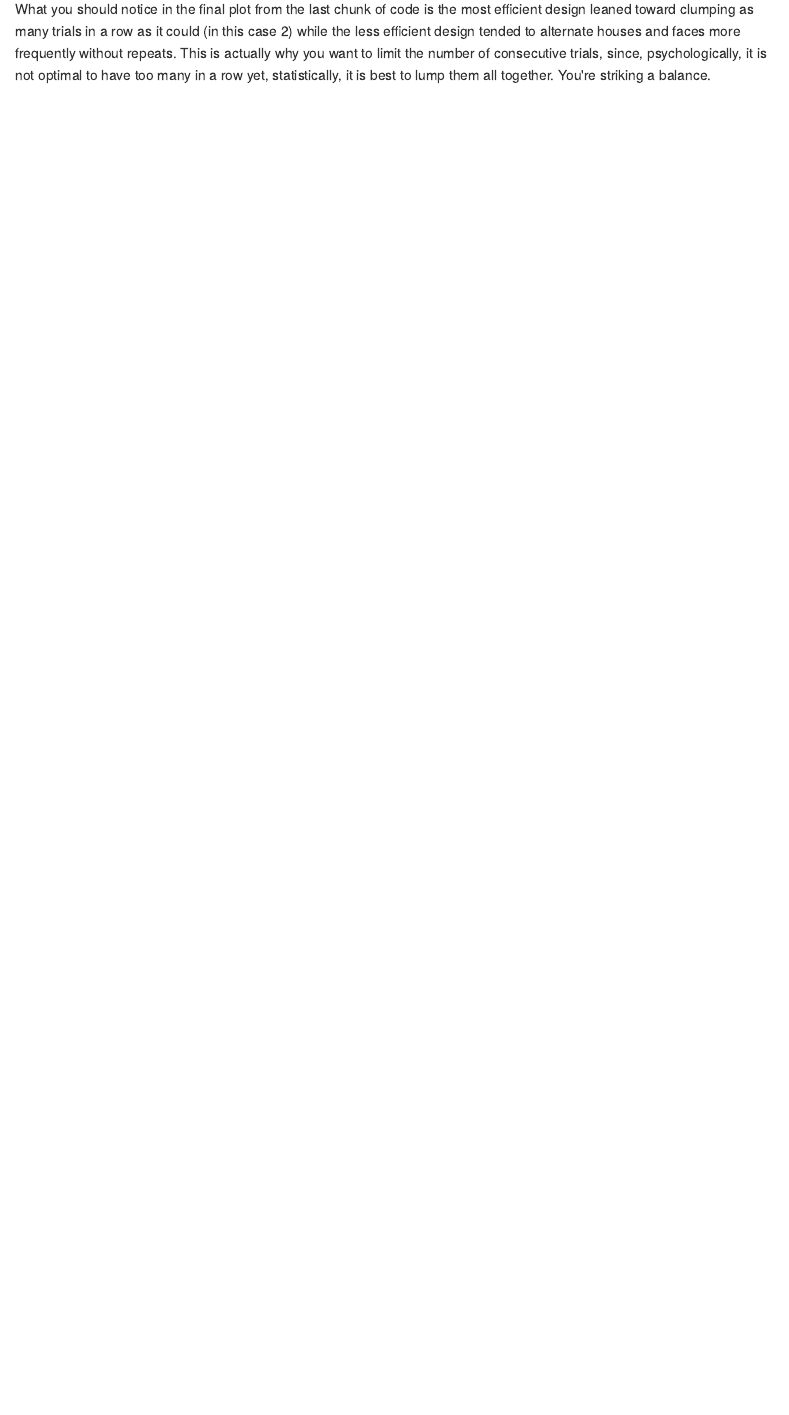
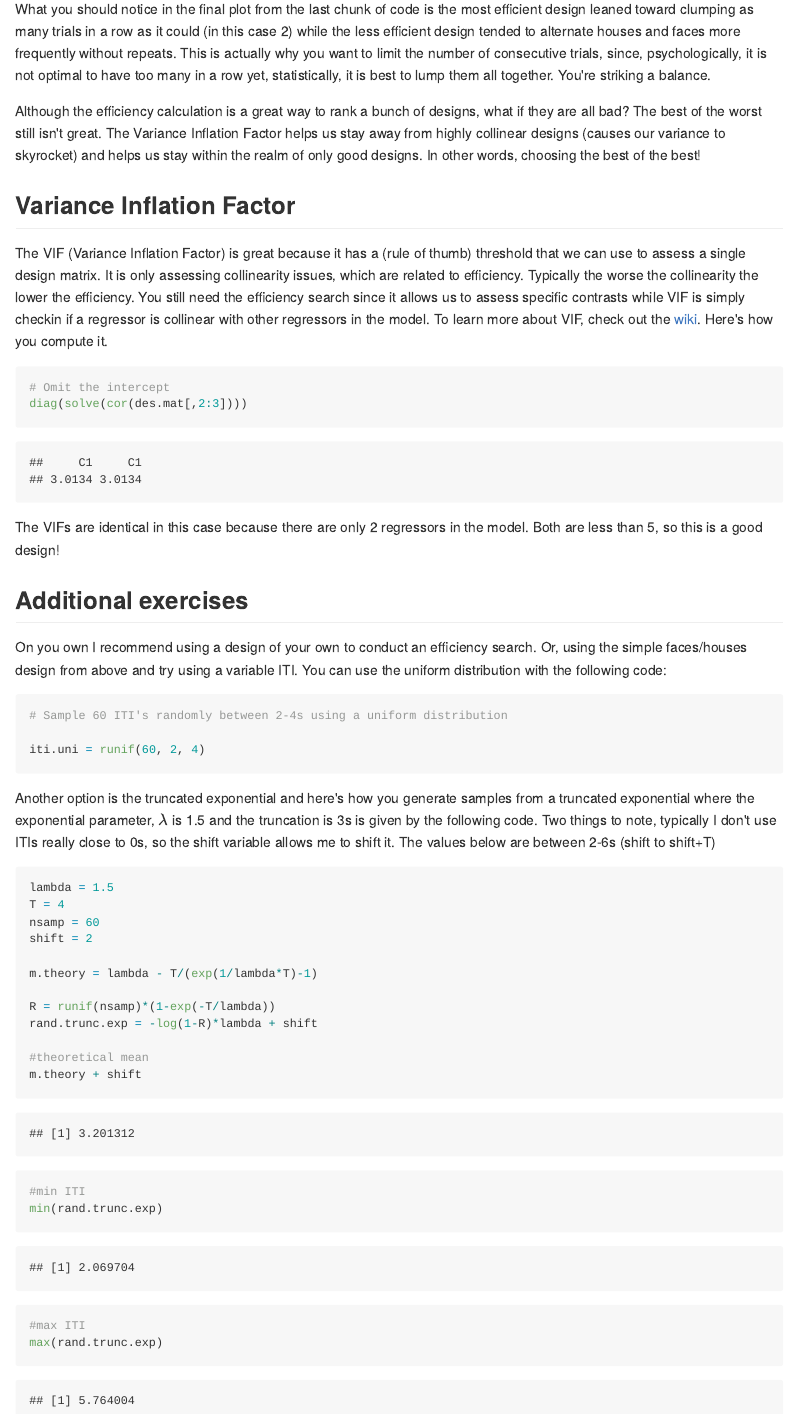
Before and after one commit to jmumford/OnlineBrainIntensive2017, an R Markdown document (design_efficiency_mumford.Rmd): the page in a window 1100 px wide, from 5180 px down. The pictures show the output file design_efficiency_mumford.md that the author committed with the source, drawn offline in the style of GitHub.

Commit message:
close to final draft

````diff
--- a/design_efficiency_mumford.R
+++ b/design_efficiency_mumford.R
@@ -7,0 +7,15 @@ purl("./design_efficiency_mumford.Rmd")
+run.length = 60
+# TR in seconds
+tr = 1
+# Onset time in seconds
+ons.times = c(10, 20 ,30)
+# trial duration in seconds
+dur = c(1, 1, 1)
+# effect size is for simulating data.
+#  Since we only want a design matrix,
+#  we're setting it to 1 (i.e. don't scale)
+eff.size = 1
+
+reg = specifydesign(ons.times, dur, run.length, tr,
+                    eff.size, conv = "double-gamma")
+plot(seq(0, run.length-tr, tr), reg, type = 'l', xlab = "Time (s)",
@@ -7,0 +31 @@ purl("./design_efficiency_mumford.Rmd")
+while (keep.looking == 1){
@@ -7,0 +37,36 @@ purl("./design_efficiency_mumford.Rmd")
+}  #end while
+
+dur = rep(1, 2*ntrials.each)
+iti = rep(2, 2*ntrials.each)
+# Generate onsets using a cumulative sum
+# I'm adding a 0 so the first trial starts at 0s
+#  Also this will be 1 too long, since the last time
+#  is the iti time after the last trial, which doesn't
+#  indicate anything.  This is trimmed off.
+ons.all = cumsum(c(0,dur+iti))
+ons.all = ons.all[1:(2*ntrials.each)]
+
+run.length = max(ons.all)+9 # 9s beyond last stimulus
+# note about run.length.  If it isn't a multiple of TR
+# the specifydesign function will fail!!
+tr = 1
+eff.size = 1
+faces = specifydesign(ons.all[trial.type == 1], dur[trial.type == 1],
+                      run.length, tr,
+                      eff.size, conv = "double-gamma")
+houses = specifydesign(ons.all[trial.type == 2], dur[trial.type == 2],
+                      run.length, tr,
+                      eff.size, conv = "double-gamma")
+plot(faces, type = 'l', lwd = 2, col = 'red', xlab = "TRs",
+     ylab = '', ylim = c(min(c(faces, houses)), 1.3))
+lines(houses, lwd = 2, col = 'cyan')
+legend('topleft', c("faces", "houses"), col = c("red", "cyan"), lwd = c(2,2), bty = 'n')
+
+## ------------------------------------------------------------------------
+des.mat = cbind(rep(1, length(faces)), faces, houses)
+con = c(0, 1, -1) # faces-houses -> faces > houses
+
+# efficiency
+# solve() is how you invert a matrix in R
+# R requires %*% for matrix multiplication
+1/(t(con)%*%solve(t(des.mat)%*%des.mat)%*%con)
@@ -7,0 +81,14 @@ purl("./design_efficiency_mumford.Rmd")
+iti = rep(2, 2*ntrials.each)
+ons.all = cumsum(c(0,dur+iti))
+ons.all = ons.all[1:(2*ntrials.each)]
+run.length = max(ons.all)+9
+tr = 1
+eff.size = 1
+
+# Things I'd like to save
+eff.val = rep(0, n.loop)
+desmats = array(0,c(run.length, 3,  n.loop))
+
+for (i in 1:n.loop){
+  keep.looking = 1
+  while (keep.looking == 1){
@@ -7,0 +98,60 @@ purl("./design_efficiency_mumford.Rmd")
+  }  #end while
+
+  faces = specifydesign(ons.all[trial.type == 1], dur[trial.type == 1],
+                      run.length, tr,
+                      eff.size, conv = "double-gamma")
+  houses = specifydesign(ons.all[trial.type == 2], dur[trial.type == 2],
+                      run.length, tr,
+                      eff.size, conv = "double-gamma")
+  des.mat = cbind(rep(1, length(faces)), faces, houses)
+  con = c(0, 1, -1) # faces-houses -> faces > houses
+
+  eff.val[i] = 1/(t(con)%*%solve(t(des.mat)%*%des.mat)%*%con)
+  desmats[,,i] = des.mat
+}
+
+# Plot design matrices with best and worst efficiencies
+par(mfrow = c(2, 1), mar = c(4, 3, 2, 1))
+# best
+faces.best = desmats[,2,which(eff.val == max(eff.val))]
+houses.best = desmats[,3,which(eff.val == max(eff.val))]
+plot(faces.best, type = 'l', lwd = 2, col = 'red', xlab = "TR",
+     ylab = '', ylim = c(min(c(faces.best, houses.best)), 1.3),
+     main = "Highest Efficiency")
+lines(houses.best, lwd = 2, col = 'cyan')
+
+faces.worst = desmats[,2,which(eff.val == min(eff.val))]
+houses.worst = desmats[,3,which(eff.val == min(eff.val))]
+plot(faces.worst, type = 'l', lwd = 2, col = 'red', xlab = "TR",
+     ylab = '', ylim = c(min(c(faces.worst, houses.worst)), 1.3),
+     main = "Lowest Efficiency")
+lines(houses.worst, lwd = 2, col = 'cyan')
+
+
+
+## ------------------------------------------------------------------------
+# Omit the intercept
+diag(solve(cor(des.mat[,2:3])))
+
+## ------------------------------------------------------------------------
+# Sample 60 ITI's randomly between 2-4s using a uniform distribution
+
+iti.uni = runif(60, 2, 4)
+
+## ------------------------------------------------------------------------
+lambda = 1.5
+T = 4
+nsamp = 60
+shift = 2
+
+m.theory = lambda - T/(exp(1/lambda*T)-1)
+
+R = runif(nsamp)*(1-exp(-T/lambda))
+rand.trunc.exp = -log(1-R)*lambda + shift
+
+#theoretical mean
+m.theory + shift
+#min ITI
+min(rand.trunc.exp)
+#max ITI
+max(rand.trunc.exp)
--- a/design_efficiency_mumford.Rmd
+++ b/design_efficiency_mumford.Rmd
@@ -158,8 +158,41 @@ lines(houses.worst, lwd = 2, col = 'cyan')
 
 What you should notice in the final plot from the last chunk of code is the most efficient design leaned toward clumping as many trials in a row as it could (in this case 2) while the less efficient design tended to alternate houses and faces more frequently without repeats.  This is actually why you want to limit the number of consecutive trials, since, psychologically, it is not optimal to have too many in a row yet, statistically, it is best to lump them all together.  You're striking a balance.
 
+Although the efficiency calculation is a great way to rank a bunch of designs, what if they are all bad?  The best of the worst still isn't great.  The Variance Inflation Factor helps us stay away from highly collinear designs (causes our variance to skyrocket) and helps us stay within the realm of only good designs.  In other words, choosing the best of the best!
+
+## Variance Inflation Factor
+The VIF (Variance Inflation Factor) is great because it has a (rule of thumb) threshold that we can use to assess a single design matrix.  It is only assessing collinearity issues, which are related to efficiency.  Typically the worse the collinearity the lower the efficiency.  You still need the efficiency search since it allows us to assess specific contrasts while VIF is simply checkin if a regressor is collinear with other regressors in the model.  To learn more about VIF, check out the [wiki](https://en.wikipedia.org/wiki/Variance_inflation_factor).  Here's how you compute it.
+```{r}
+# Omit the intercept
+diag(solve(cor(des.mat[,2:3])))
+```
+The VIFs are identical in this case because there are only 2 regressors in the model.  Both are less than 5, so this is a good design!
+
+## Additional exercises
+On you own I recommend using a design of your own to conduct an efficiency search.  Or, using the simple faces/houses design from above and try using a variable ITI.  You can use the uniform distribution with the following code:
+```{r}
+# Sample 60 ITI's randomly between 2-4s using a uniform distribution
+
+iti.uni = runif(60, 2, 4)
+```
+Another option is the truncated exponential and here's how you generate samples from a truncated exponential where the exponential parameter, $\lambda$ is 1.5 and the truncation is 3s is given by the following code.  Two things to note, typically I don't use ITIs really close to 0s, so the shift variable allows me to shift it.  The values below are between 2-6s (shift to shift+T)
 
 ```{r}
+lambda = 1.5
+T = 4
+nsamp = 60
+shift = 2
 
+m.theory = lambda - T/(exp(1/lambda*T)-1)
+
+R = runif(nsamp)*(1-exp(-T/lambda))
+rand.trunc.exp = -log(1-R)*lambda + shift
+
+#theoretical mean
+m.theory + shift
+#min ITI
+min(rand.trunc.exp)
+#max ITI
+max(rand.trunc.exp)
 
 ```
````
Also changed, not shown: design_efficiency_mumford.html, design_efficiency_mumford.md, design_efficiency_mumford_files/figure-html/unnamed-chunk-2-1.png, design_efficiency_mumford_files/figure-html/unnamed-chunk-4-1.png, design_efficiency_mumford.R (34 more changed lines), design_efficiency_mumford.Rmd (2 more changed lines).
